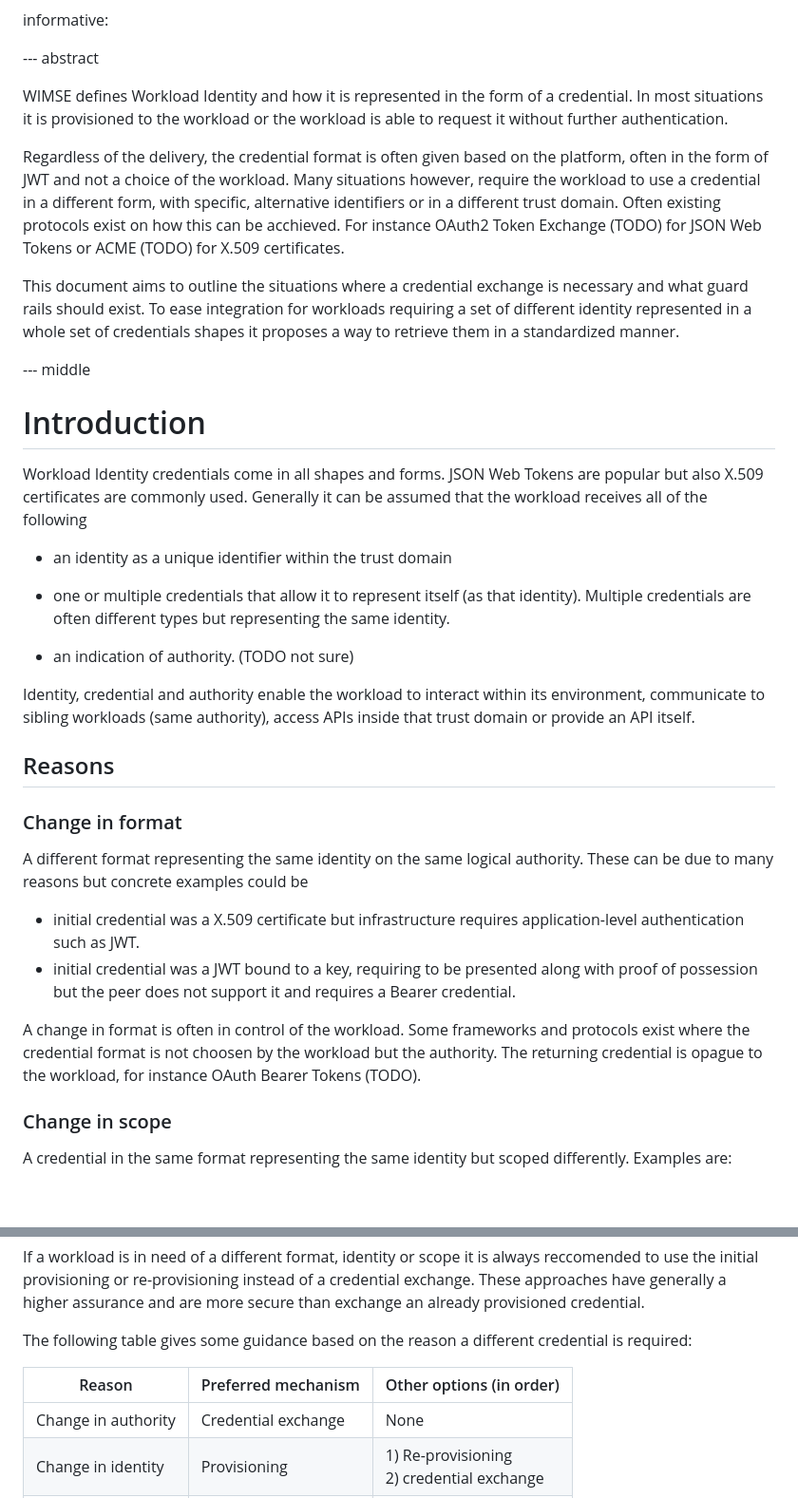
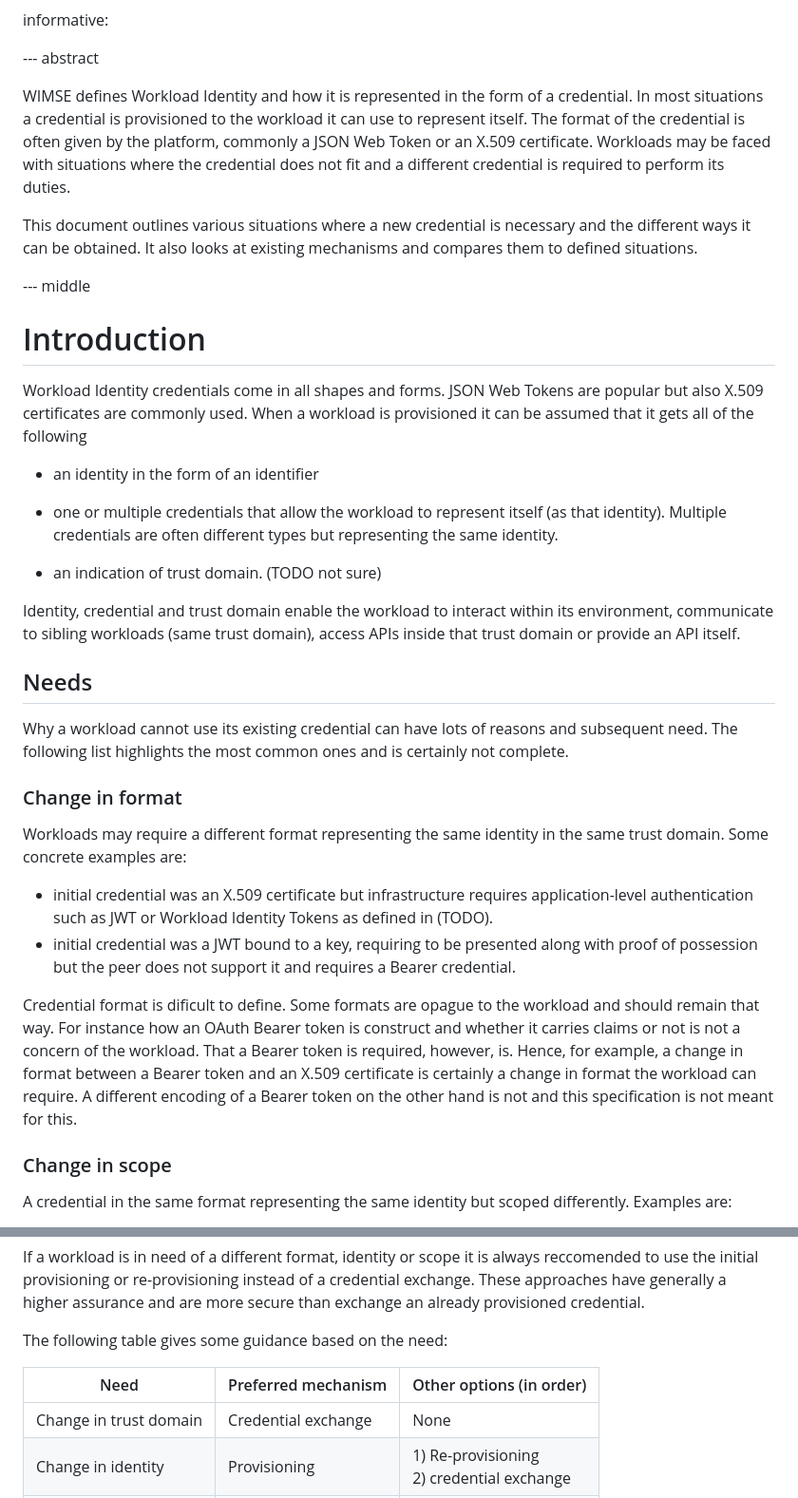
Before and after one commit to arndt-s/wimse-credential-exchange, a Markdown page: draft-schwenkschuster-wimse-credential-exchange.md, 2 parts joined by grey strips. Shown at 95% size. GitHub-like rendering; blank space fills up the shorter version.

Commit message:
clean up abstract, remove 'authority' term and add some considerations

```diff
--- a/draft-schwenkschuster-wimse-credential-exchange.md
+++ b/draft-schwenkschuster-wimse-credential-exchange.md
@@ -58,36 +38,36 @@ informative:
 
 --- abstract
 
-WIMSE defines Workload Identity and how it is represented in the form of a credential. In most situations it is provisioned to the workload or the workload is able to request it without further authentication.
+WIMSE defines Workload Identity and how it is represented in the form of a credential. In most situations a credential is provisioned to the workload it can use to represent itself. The format of the credential is often given by the platform, commonly a JSON Web Token or an X.509 certificate. Workloads may be faced with situations where the credential does not fit and a different credential is required to perform its duties.
 
-Regardless of the delivery, the credential format is often given based on the platform, often in the form of JWT and not a choice of the workload. Many situations however, require the workload to use a credential in a different form, with specific, alternative identifiers or in a different trust domain. Often existing protocols exist on how this can be acchieved. For instance OAuth2 Token Exchange (TODO) for JSON Web Tokens or ACME (TODO) for X.509 certificates.
-
-This document aims to outline the situations where a credential exchange is necessary and what guard rails should exist. To ease integration for workloads requiring a set of different identity represented in a whole set of credentials shapes it proposes a way to retrieve them in a standardized manner.
+This document outlines various situations where a new credential is necessary and the different ways it can be obtained. It also looks at existing mechanisms and compares them to defined situations.
 
 --- middle
 
 # Introduction
 
-Workload Identity credentials come in all shapes and forms. JSON Web Tokens are popular but also X.509 certificates are commonly used. Generally it can be assumed that the workload receives all of the following
+Workload Identity credentials come in all shapes and forms. JSON Web Tokens are popular but also X.509 certificates are commonly used. When a workload is provisioned it can be assumed that it gets all of the following
 
-* an identity as a unique identifier within the trust domain
+* an identity in the form of an identifier
 
-* one or multiple credentials that allow it to represent itself (as that identity). Multiple credentials are often different types but representing the same identity.
+* one or multiple credentials that allow the workload to represent itself (as that identity). Multiple credentials are often different types but representing the same identity.
 
-* an indication of authority. (TODO not sure)
+* an indication of trust domain. (TODO not sure)
 
-Identity, credential and authority enable the workload to interact within its environment, communicate to sibling workloads (same authority), access APIs inside that trust domain or provide an API itself.
+Identity, credential and trust domain enable the workload to interact within its environment, communicate to sibling workloads (same trust domain), access APIs inside that trust domain or provide an API itself.
 
-## Reasons
+## Needs
+
+Why a workload cannot use its existing credential can have lots of reasons and subsequent need. The following list highlights the most common ones and is certainly not complete.
 
 ### Change in format
 
-A different format representing the same identity on the same logical authority. These can be due to many reasons but concrete examples could be
+Workloads may require a different format representing the same identity in the same trust domain. Some concrete examples are:
 
-* initial credential was a X.509 certificate but infrastructure requires application-level authentication such as JWT.
+* initial credential was an X.509 certificate but infrastructure requires application-level authentication such as JWT or Workload Identity Tokens as defined in (TODO).
 * initial credential was a JWT bound to a key, requiring to be presented along with proof of possession but the peer does not support it and requires a Bearer credential.
 
-A change in format is often in control of the workload. Some frameworks and protocols exist where the credential format is not choosen by the workload but the authority. The returning credential is opague to the workload, for instance OAuth Bearer Tokens (TODO).
+Credential format is dificult to define. Some formats are opague to the workload and should remain that way. For instance how an OAuth Bearer token is construct and whether it carries claims or not is not a concern of the workload. That a Bearer token is required, however, is. Hence, for example, a change in format between a Bearer token and an X.509 certificate is certainly a change in format the workload can require. A different encoding of a Bearer token on the other hand is not and this specification is not meant for this.
 
 ### Change in scope
 
@@ -140,11 +120,11 @@ Credential exchange
 
 If a workload is in need of a different format, identity or scope it is always reccomended to use the initial provisioning or re-provisioning instead of a credential exchange. These approaches have generally a higher assurance and are more secure than exchange an already provisioned credential.
 
-The following table gives some guidance based on the reason a different credential is required:
+The following table gives some guidance based on the need:
 
-| Reason | Preferred mechanism | Other options (in order) |
+| Need | Preferred mechanism | Other options (in order) |
 |-----|------|-----|
-| Change in authority | Credential exchange | None |
+| Change in trust domain | Credential exchange | None |
 | Change in identity | Provisioning | 1) Re-provisioning<br>2) credential exchange |
 | Change in scope | Provisioning | 1) Re-provisioning<br>2) credential exchange |
 | Change in format | Provisioning | 1) Re-provisioning<br>2) credential exchange |
```
Also changed, not shown: other parts of draft-schwenkschuster-wimse-credential-exchange.md (+30 -40 lines).
